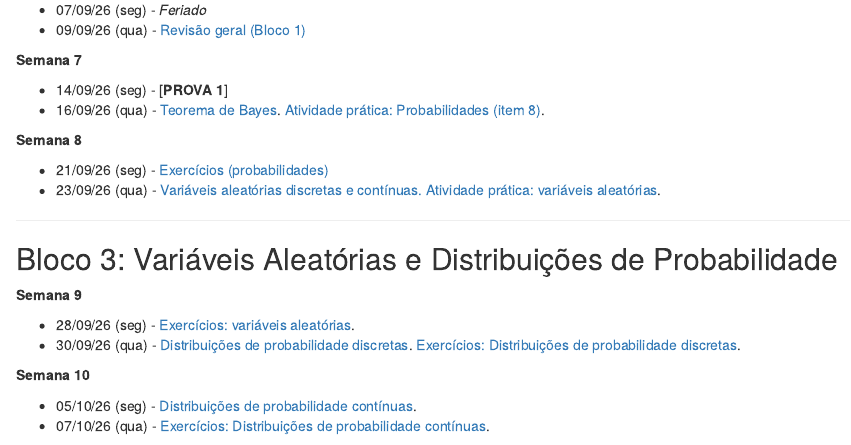
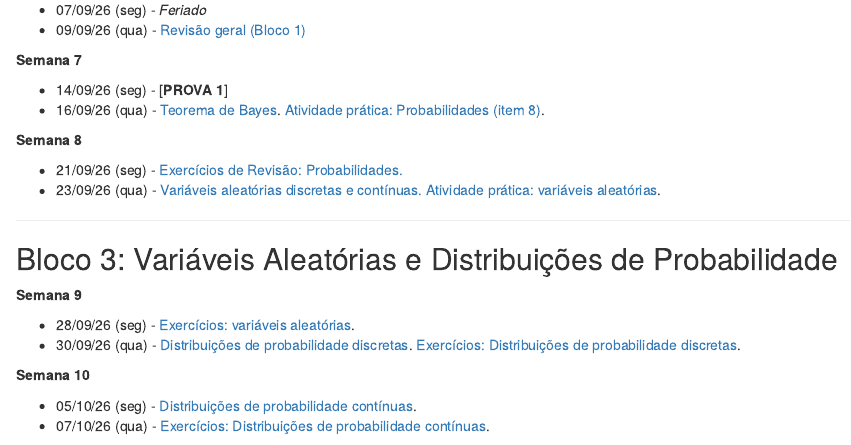
Before and after one commit to silviashimakura/CE009, an R Markdown document (aulas.Rmd): the page in a window 1100 px wide, from 1000 px down. The pictures show the output file aulas.html that the author committed with the source, opened offline; library style sheets and scripts come from the installed R packages.

Commit message:
atualizando aulas

```diff
--- a/aulas.Rmd
+++ b/aulas.Rmd
@@ -63,7 +63,7 @@ importância, conceitos, elementos e aplicações (Prof. Paulo Justiniano).](sli
 
 **Semana 8**
 
- - 21/09/26 (seg) - [Exercícios (probabilidades)](listas/201-exercicios-probabilidade.pdf)
+ - 21/09/26 (seg) - [Exercícios de Revisão: Probabilidades.](praticas-aula/lista-extensa-revisao-probabilidade.html)
  - 23/09/26 (qua) - [Variáveis aleatórias discretas e contínuas.](slides/300-variaveis-aleatorias.pdf) [Atividade prática: variáveis aleatórias](praticas-aula/300-variaveis-aleatorias-enunciado.pdf).
 
 ---
```
Also changed, not shown: aulas.html, praticas-aula/lista-extensa-revisao-probabilidade.html (added).
